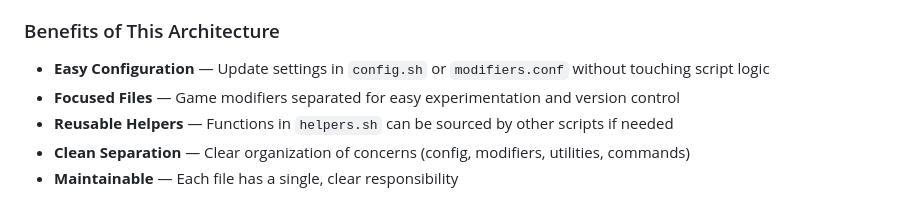
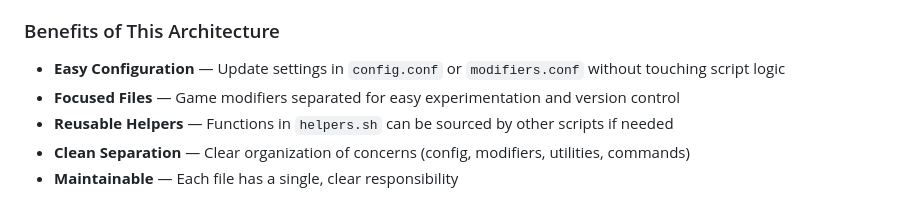
Before and after one commit to bvanderreest/valheim-server-deployment, a Markdown page: README.md, the part around the change. GitHub-like rendering.

Commit message:
Updated README.md with new instructions

```diff
--- a/README.md
+++ b/README.md
@@ -77,7 +77,7 @@ This project consists of four modular files:
 - **valheim-server-manager.sh** — Main script with commands (start, stop, restart, status, logs, update, backup)
 
 ### Benefits of This Architecture
-- **Easy Configuration** — Update settings in `config.sh` or `modifiers.conf` without touching script logic
+- **Easy Configuration** — Update settings in `config.conf` or `modifiers.conf` without touching script logic
 - **Focused Files** — Game modifiers separated for easy experimentation and version control
 - **Reusable Helpers** — Functions in `helpers.sh` can be sourced by other scripts if needed
 - **Clean Separation** — Clear organization of concerns (config, modifiers, utilities, commands)
```
